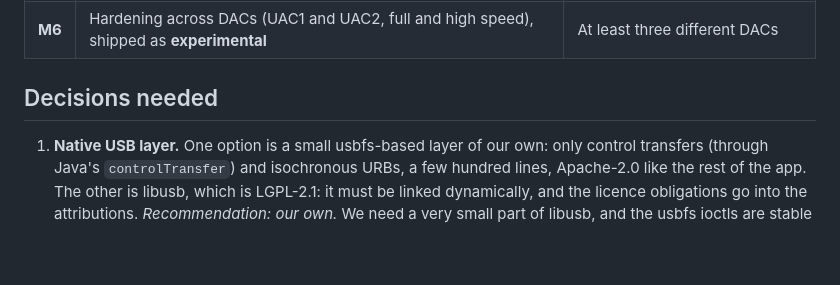
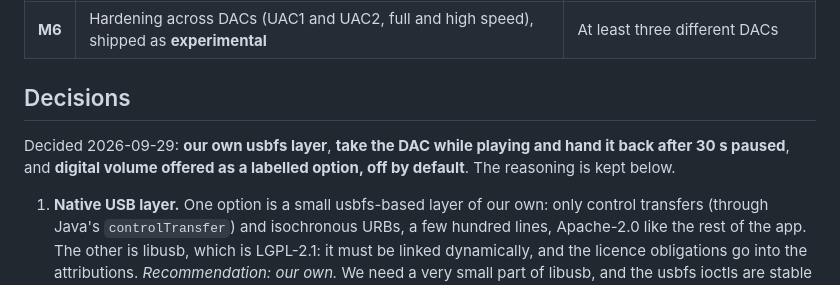
Before and after one commit to engabd11/CAMusic, a Markdown page: docs/plan/usb-bitperfect-driver.md, the part around the change. Rendered like a GitHub page; blank space fills up the shorter version.

Commit message:
docs(plan): record the three USB driver decisions
Co-Authored-By: Claude Opus 5.5 <noreply@anthropic.com>

```diff
--- a/docs/plan/usb-bitperfect-driver.md
+++ b/docs/plan/usb-bitperfect-driver.md
@@ -98,7 +98,9 @@ Each milestone is its own PR, testable on the S23 with the BTD 700 over Wi-Fi ad
 | **M5** | DAC hardware volume (feature unit), honest UI ("CAMusic has the DAC; other sounds are paused"), and a signal-path readout of what the DAC confirmed | The slider moves the DAC's volume; the page proves bit-perfect from the DAC's read-back |
 | **M6** | Hardening across DACs (UAC1 and UAC2, full and high speed), shipped as **experimental** | At least three different DACs |
 
-## Decisions needed
+## Decisions
+
+Decided 2026-09-29: **our own usbfs layer**, **take the DAC while playing and hand it back after 30 s paused**, and **digital volume offered as a labelled option, off by default**. The reasoning is kept below.
 
 1. **Native USB layer.** One option is a small usbfs-based layer of our own: only control
    transfers (through Java's `controlTransfer`) and isochronous URBs, a few hundred lines,
```
